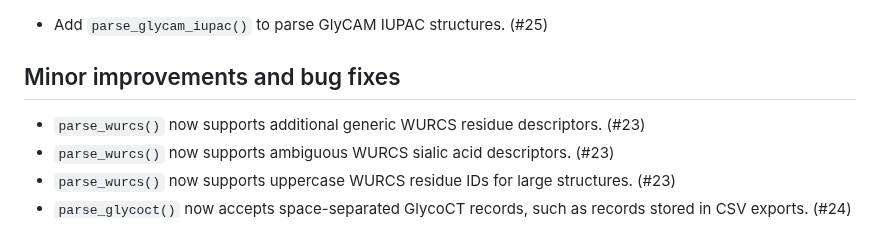
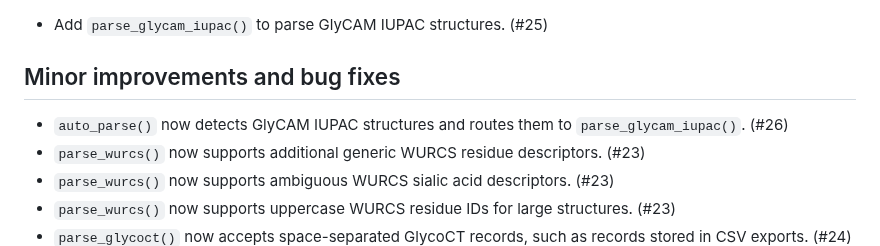
Before and after one commit to glycoverse/glyparse, a Markdown page: NEWS.md, the part around the change. Drawn GitHub-style.

Commit message:
docs: update NEWS for PR 26

```diff
--- a/NEWS.md
+++ b/NEWS.md
@@ -6,6 +6,7 @@
 
 ## Minor improvements and bug fixes
 
+* `auto_parse()` now detects GlyCAM IUPAC structures and routes them to `parse_glycam_iupac()`. (#26)
 * `parse_wurcs()` now supports additional generic WURCS residue descriptors. (#23)
 * `parse_wurcs()` now supports ambiguous WURCS sialic acid descriptors. (#23)
 * `parse_wurcs()` now supports uppercase WURCS residue IDs for large structures. (#23)
```
